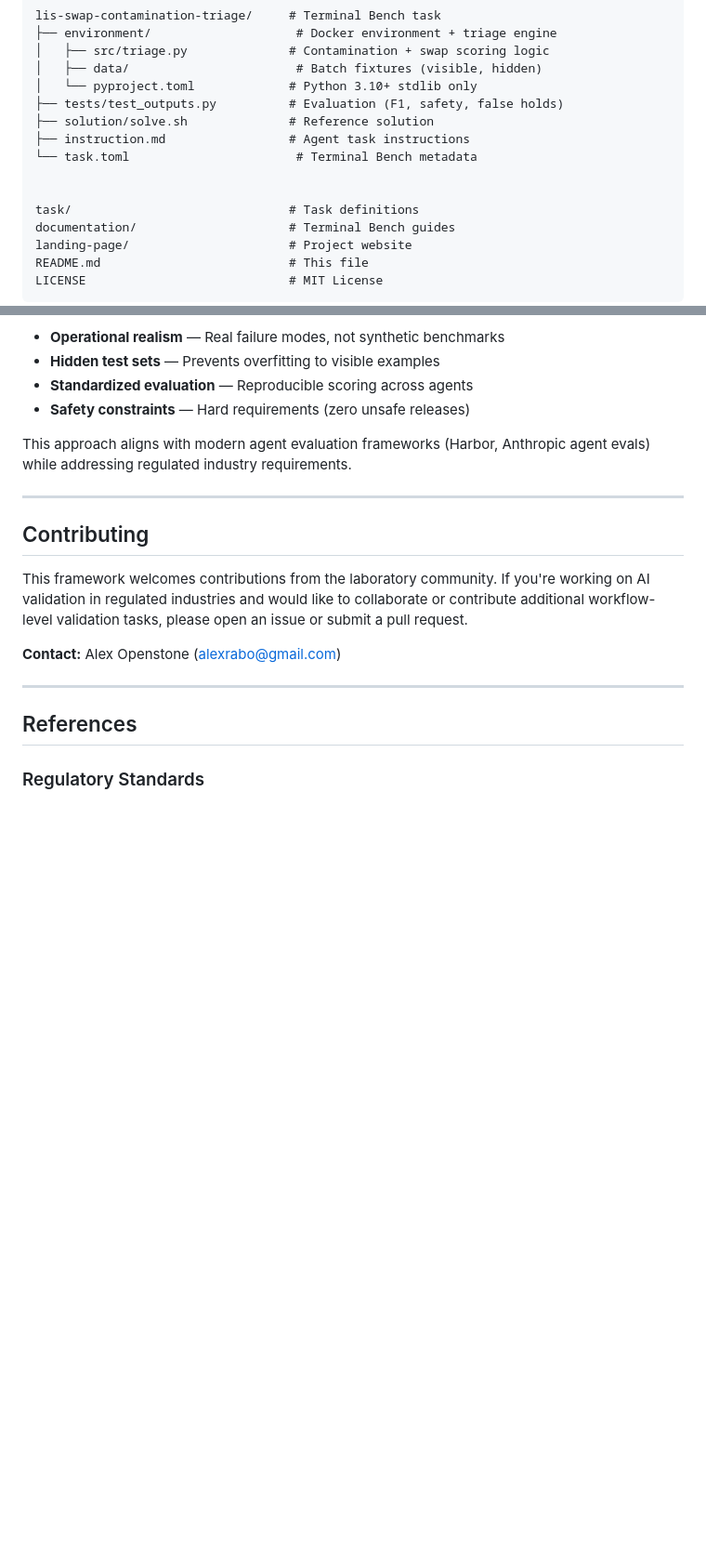
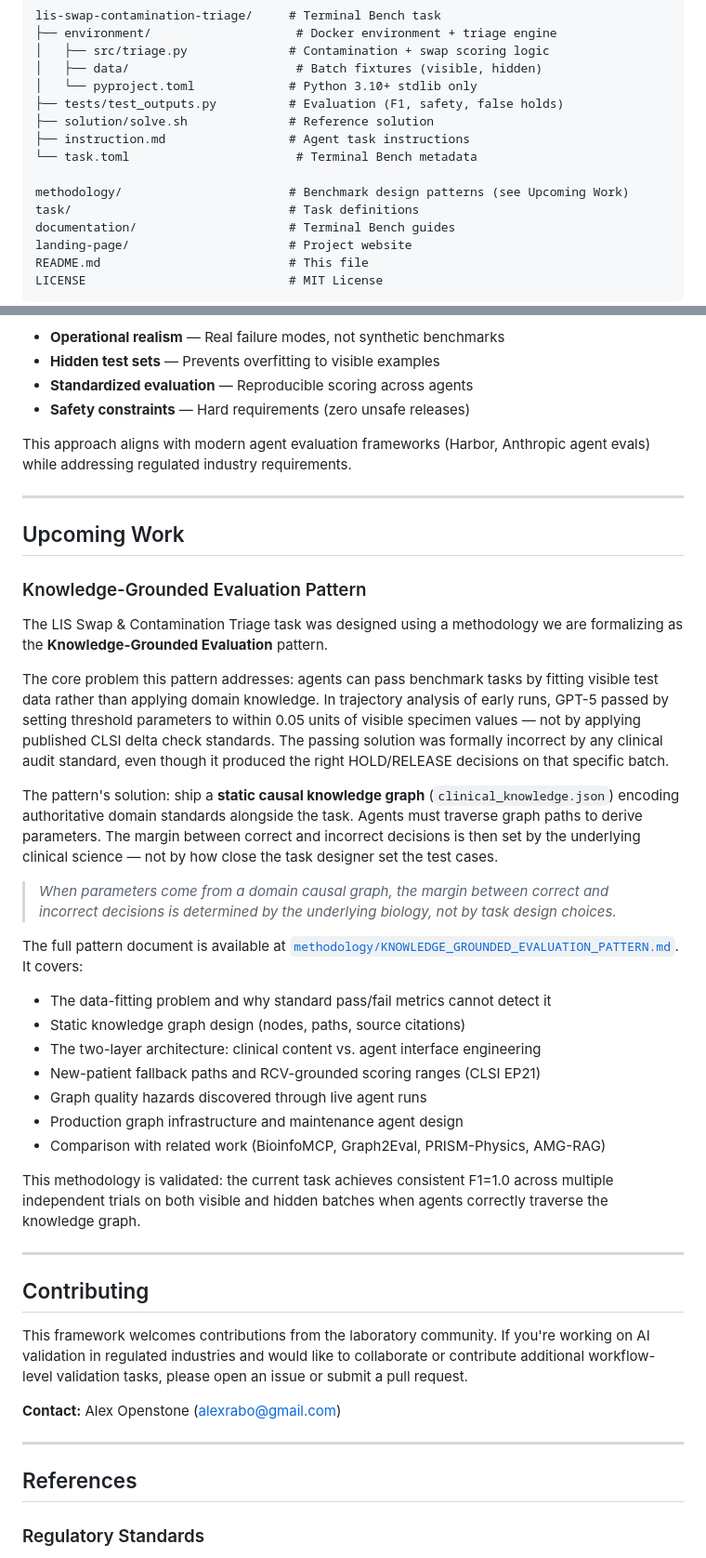
Before and after one commit to alexrabo/LISAgentValidation, a Markdown page: README.md, 2 parts joined by grey strips. Shown at 93% size. GitHub-like rendering; blank space fills up the shorter version.

Commit message:
Add Knowledge-Grounded Evaluation methodology reference to README
Co-authored-by: Cursor <cursoragent@cursor.com>

```diff
--- a/README.md
+++ b/README.md
@@ -151,7 +151,7 @@ lis-swap-contamination-triage/     # Terminal Bench task
 ├── instruction.md                 # Agent task instructions
 └── task.toml                       # Terminal Bench metadata
 
-
+methodology/                       # Benchmark design patterns (see Upcoming Work)
 task/                              # Task definitions
 documentation/                     # Terminal Bench guides
 landing-page/                      # Project website
@@ -244,6 +244,31 @@ This approach aligns with modern agent evaluation frameworks (Harbor, Anthropic
 
 ---
 
+## Upcoming Work
+
+### Knowledge-Grounded Evaluation Pattern
+
+The LIS Swap & Contamination Triage task was designed using a methodology we are formalizing as the **Knowledge-Grounded Evaluation** pattern.
+
+The core problem this pattern addresses: agents can pass benchmark tasks by fitting visible test data rather than applying domain knowledge. In trajectory analysis of early runs, GPT-5 passed by setting threshold parameters to within 0.05 units of visible specimen values — not by applying published CLSI delta check standards. The passing solution was formally incorrect by any clinical audit standard, even though it produced the right HOLD/RELEASE decisions on that specific batch.
+
+The pattern's solution: ship a **static causal knowledge graph** (`clinical_knowledge.json`) encoding authoritative domain standards alongside the task. Agents must traverse graph paths to derive parameters. The margin between correct and incorrect decisions is then set by the underlying clinical science — not by how close the task designer set the test cases.
+
+> *When parameters come from a domain causal graph, the margin between correct and incorrect decisions is determined by the underlying biology, not by task design choices.*
+
+The full pattern document is available at [`methodology/KNOWLEDGE_GROUNDED_EVALUATION_PATTERN.md`](methodology/KNOWLEDGE_GROUNDED_EVALUATION_PATTERN.md). It covers:
+- The data-fitting problem and why standard pass/fail metrics cannot detect it
+- Static knowledge graph design (nodes, paths, source citations)
+- The two-layer architecture: clinical content vs. agent interface engineering
+- New-patient fallback paths and RCV-grounded scoring ranges (CLSI EP21)
+- Graph quality hazards discovered through live agent runs
+- Production graph infrastructure and maintenance agent design
+- Comparison with related work (BioinfoMCP, Graph2Eval, PRISM-Physics, AMG-RAG)
+
+This methodology is validated: the current task achieves consistent F1=1.0 across multiple independent trials on both visible and hidden batches when agents correctly traverse the knowledge graph.
+
+---
+
 ## Contributing
 
 This framework welcomes contributions from the laboratory community. If you're working on AI validation in regulated industries and would like to collaborate or contribute additional workflow-level validation tasks, please open an issue or submit a pull request.
```
